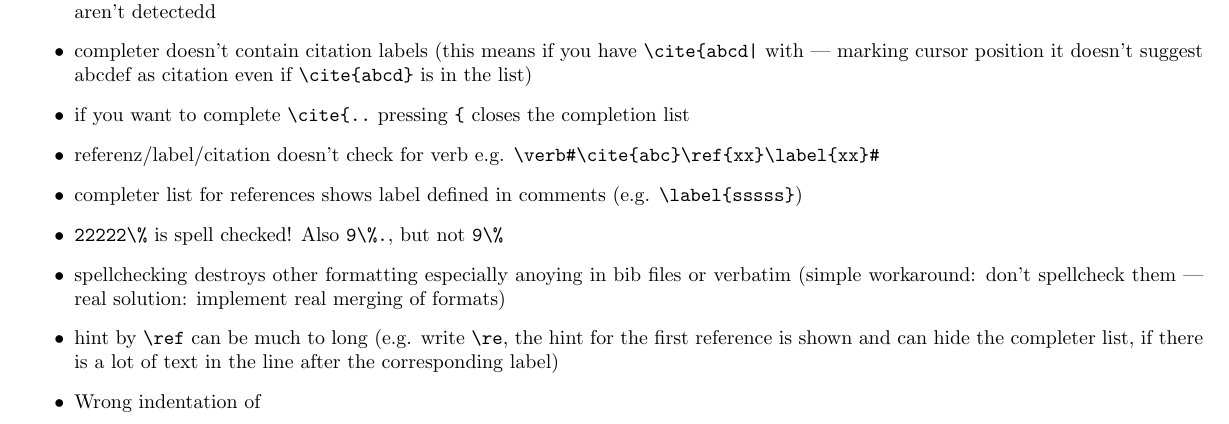
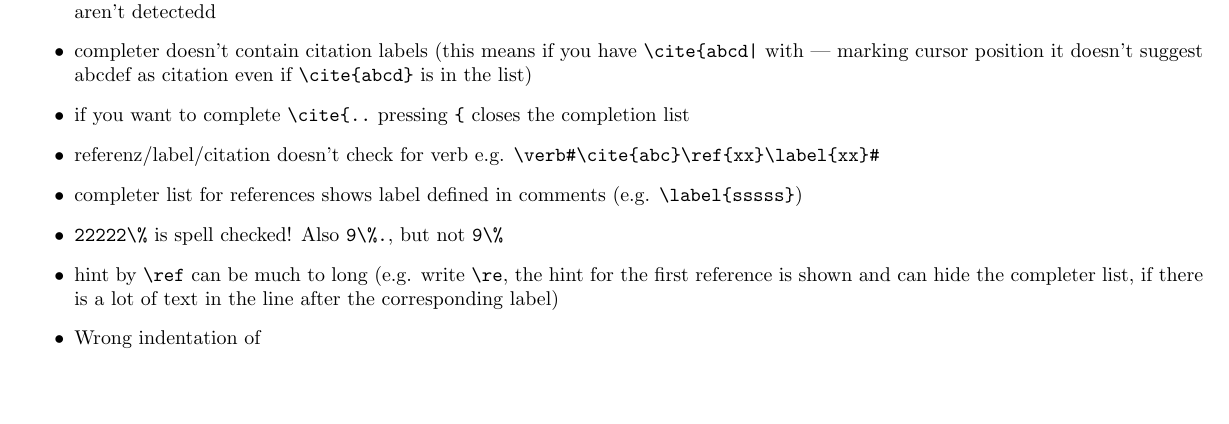
Before and after one commit to texstudio-org/texstudio-meta, a LaTeX thesis (development.tex): part of page 4 of 9, cut so that both start at the same text, the shorter picture padded with empty space. Compiled offline with pdfLaTeX.

Commit message:
implemented partially merging of formats (so the spell checking lines don't destroy the highlighting)
git-svn-id: svn://svn.code.sf.net/p/texstudio/code/trunk@971 92cce386-e96d-4106-809f-596c673a3fd8

```diff
--- a/development.tex
+++ b/development.tex
@@ -99,7 +99,6 @@ QPalette::ToolTipText & 4.4 & QPalette::Text
 \item referenz/label/citation doesn't check for verb e.g. \verb+\verb#\cite{abc}\ref{xx}\label{xx}#+
 \item completer list for references shows label defined in comments (e.g. \verb+\label{sssss}+)
 \item \verb+22222\%+ is spell checked! Also \verb+9\%.+, but not \verb+9\%+
-\item spellchecking destroys other formatting especially anoying in bib files or verbatim (simple workaround: don't spellcheck them | real solution: implement real merging of formats)
 \item hint by  \verb+\ref+  can be much to long (e.g. write \verb+\re+, the hint for the first reference is shown and can hide the completer list, if there is a lot of text in the line after the corresponding label)
 
 	\item Wrong indentation of \begin{verbatim}
```
